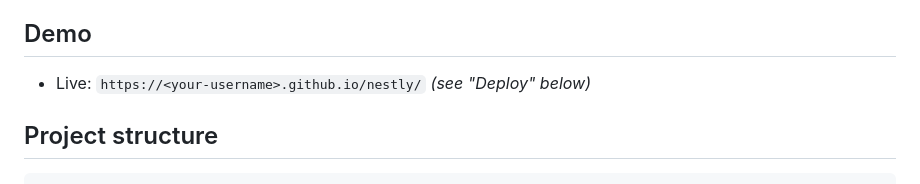
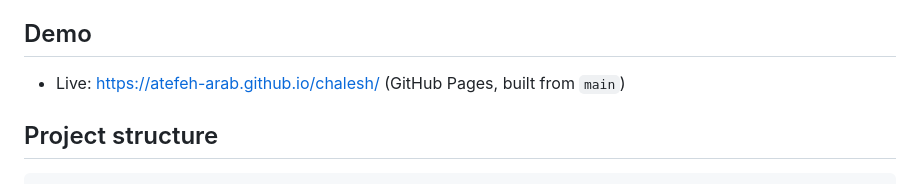
Before and after one commit to atefeh-arab/chalesh, a Markdown page: README.md, the part around the change. Rendered like a GitHub page.

Commit message:
Point the README demo link at the live GitHub Pages URL
🤖 Generated with Codebuff
Co-Authored-By: Codebuff <noreply@codebuff.com>

````diff
--- a/README.md
+++ b/README.md
@@ -3,7 +3,7 @@
 A pixel-faithful front-end build of the **"Nestly – Apartment Landing Page UI Kit"** Figma file: plain HTML + CSS + vanilla JS, with no build step and no dependencies.
 
 ## Demo
-- Live: `https://<your-username>.github.io/nestly/` *(see "Deploy" below)*
+- Live: https://atefeh-arab.github.io/chalesh/ (GitHub Pages, built from `main`)
 
 ## Project structure
 ```
````
